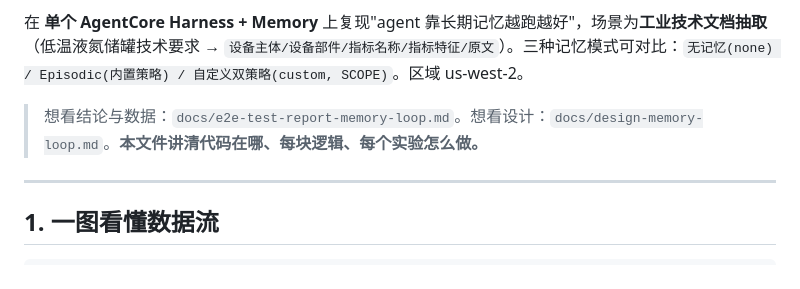
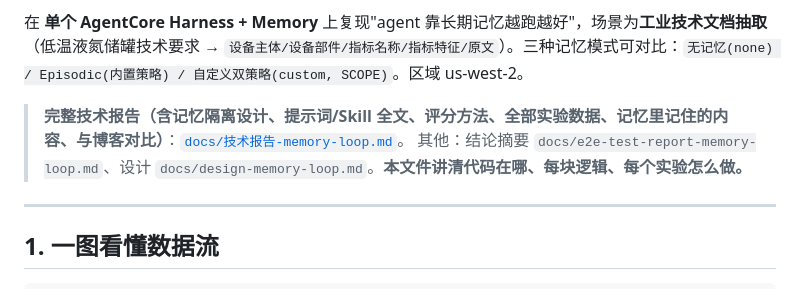
Before and after one commit to dashjim/agentcore-memory-loop, a Markdown page: README.md, the part around the change. GitHub-like rendering.

```diff
--- a/README.md
+++ b/README.md
@@ -5,7 +5,8 @@
 
 在 **单个 AgentCore Harness + Memory** 上复现"agent 靠长期记忆越跑越好"，场景为**工业技术文档抽取**（低温液氮储罐技术要求 → `设备主体/设备部件/指标名称/指标特征/原文`）。三种记忆模式可对比：`无记忆(none) / Episodic(内置策略) / 自定义双策略(custom, SCOPE)`。区域 us-west-2。
 
-> 想看结论与数据：`docs/e2e-test-report-memory-loop.md`。想看设计：`docs/design-memory-loop.md`。**本文件讲清代码在哪、每块逻辑、每个实验怎么做。**
+> **完整技术报告（含记忆隔离设计、提示词/Skill 全文、评分方法、全部实验数据、记忆里记住的内容、与博客对比）**：[`docs/技术报告-memory-loop.md`](docs/技术报告-memory-loop.md)。
+> 其他：结论摘要 `docs/e2e-test-report-memory-loop.md`、设计 `docs/design-memory-loop.md`。**本文件讲清代码在哪、每块逻辑、每个实验怎么做。**
 
 ---
 
```
Also changed, not shown: docs/技术报告-memory-loop.md (added, +255 -0 lines).
